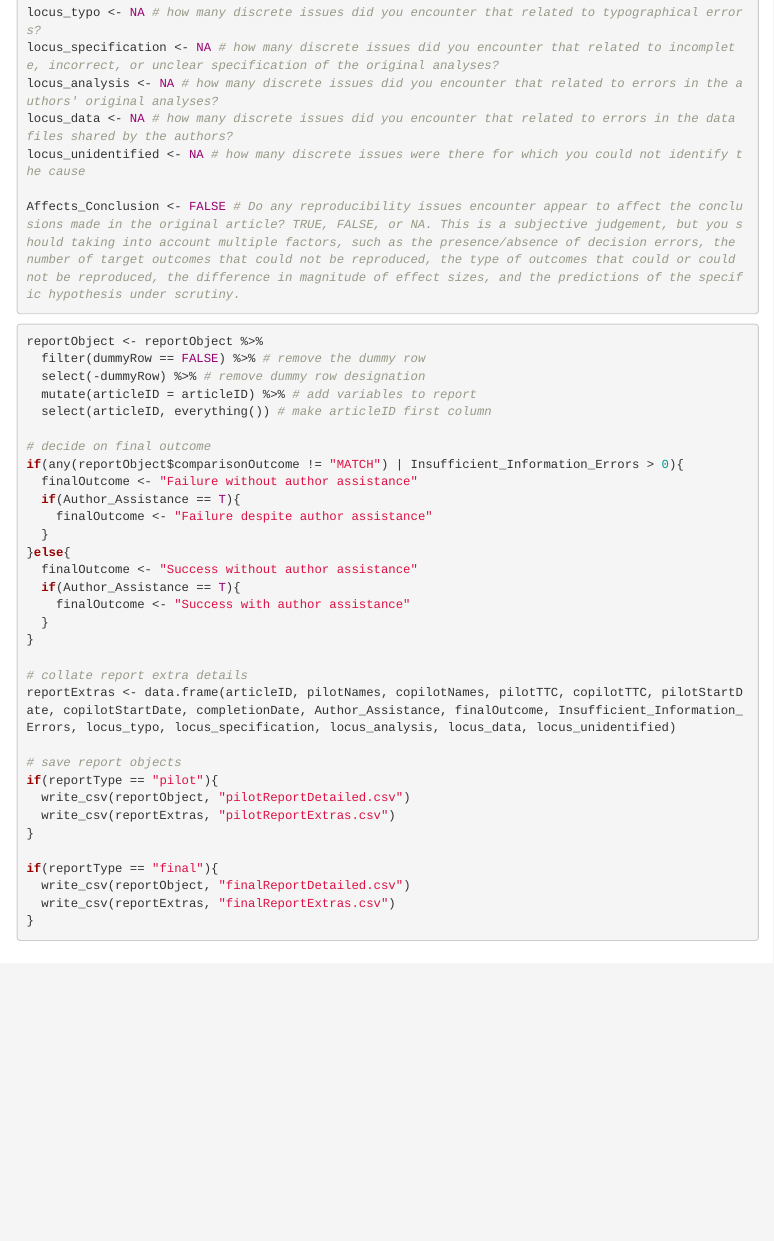
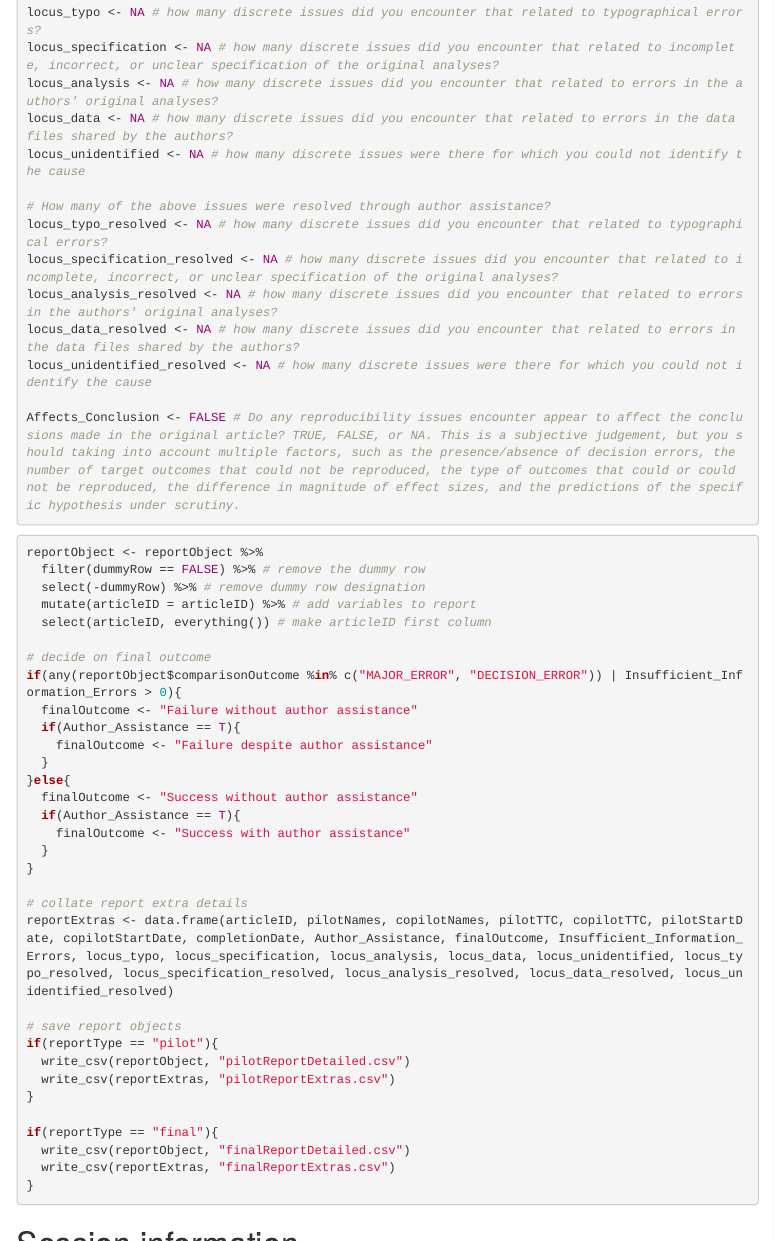
Before and after one commit to METRICS-CARPS/CARPS_16-9-2014-PS, an R Markdown document (finalReport.Rmd): the page in a window 1100 px wide, from 210 px down. The pictures show the output file finalReport.html that the author committed with the source, opened offline; menus at the side of the page are left out.

Commit message:
final report adjustments

````diff
--- a/finalReport.Rmd
+++ b/finalReport.Rmd
@@ -440,6 +440,13 @@ locus_analysis <- NA # how many discrete issues did you encounter that related t
 locus_data <- NA # how many discrete issues did you encounter that related to errors in the data files shared by the authors?
 locus_unidentified <- NA # how many discrete issues were there for which you could not identify the cause
 
+# How many of the above issues were resolved through author assistance?
+locus_typo_resolved <- NA # how many discrete issues did you encounter that related to typographical errors?
+locus_specification_resolved <- NA # how many discrete issues did you encounter that related to incomplete, incorrect, or unclear specification of the original analyses?
+locus_analysis_resolved <- NA # how many discrete issues did you encounter that related to errors in the authors' original analyses?
+locus_data_resolved <- NA # how many discrete issues did you encounter that related to errors in the data files shared by the authors?
+locus_unidentified_resolved <- NA # how many discrete issues were there for which you could not identify the cause
+
 Affects_Conclusion <- FALSE # Do any reproducibility issues encounter appear to affect the conclusions made in the original article? TRUE, FALSE, or NA. This is a subjective judgement, but you should taking into account multiple factors, such as the presence/absence of decision errors, the number of target outcomes that could not be reproduced, the type of outcomes that could or could not be reproduced, the difference in magnitude of effect sizes, and the predictions of the specific hypothesis under scrutiny.
 ```
 
@@ -451,7 +458,7 @@ reportObject <- reportObject %>%
   select(articleID, everything()) # make articleID first column
 
 # decide on final outcome
-if(any(reportObject$comparisonOutcome != "MATCH") | Insufficient_Information_Errors > 0){
+if(any(reportObject$comparisonOutcome %in% c("MAJOR_ERROR", "DECISION_ERROR")) | Insufficient_Information_Errors > 0){
   finalOutcome <- "Failure without author assistance"
   if(Author_Assistance == T){
     finalOutcome <- "Failure despite author assistance"
@@ -464,7 +471,7 @@ if(any(reportObject$comparisonOutcome != "MATCH") | Insufficient_Information_Err
 }
 
 # collate report extra details
-reportExtras <- data.frame(articleID, pilotNames, copilotNames, pilotTTC, copilotTTC, pilotStartDate, copilotStartDate, completionDate, Author_Assistance, finalOutcome, Insufficient_Information_Errors, locus_typo, locus_specification, locus_analysis, locus_data, locus_unidentified)
+reportExtras <- data.frame(articleID, pilotNames, copilotNames, pilotTTC, copilotTTC, pilotStartDate, copilotStartDate, completionDate, Author_Assistance, finalOutcome, Insufficient_Information_Errors, locus_typo, locus_specification, locus_analysis, locus_data, locus_unidentified, locus_typo_resolved, locus_specification_resolved, locus_analysis_resolved, locus_data_resolved, locus_unidentified_resolved)
 
 # save report objects
 if(reportType == "pilot"){
--- a/finalReportExtras.csv
+++ b/finalReportExtras.csv
@@ -1,2 +1,2 @@
-articleID,pilotNames,copilotNames,pilotTTC,copilotTTC,pilotStartDate,copilotStartDate,completionDate,Author_Assistance,finalOutcome,Insufficient_Information_Errors,locus_typo,locus_specification,locus_analysis,locus_data,locus_unidentified
-16-9-2014_PS,Manuel Bohn,Tom Hardwicke,360,60,2018-06-26,2018-10-11,2018-10-11,FALSE,Failure without author assistance,0,NA,NA,NA,NA,NA
+articleID,pilotNames,copilotNames,pilotTTC,copilotTTC,pilotStartDate,copilotStartDate,completionDate,Author_Assistance,finalOutcome,Insufficient_Information_Errors,locus_typo,locus_specification,locus_analysis,locus_data,locus_unidentified,locus_typo_resolved,locus_specification_resolved,locus_analysis_resolved,locus_data_resolved,locus_unidentified_resolved
+16-9-2014_PS,Manuel Bohn,Tom Hardwicke,360,60,2018-06-26,2018-10-11,2018-10-11,FALSE,Success without author assistance,0,NA,NA,NA,NA,NA,NA,NA,NA,NA,NA
````
Also changed, not shown: finalReport.html.
